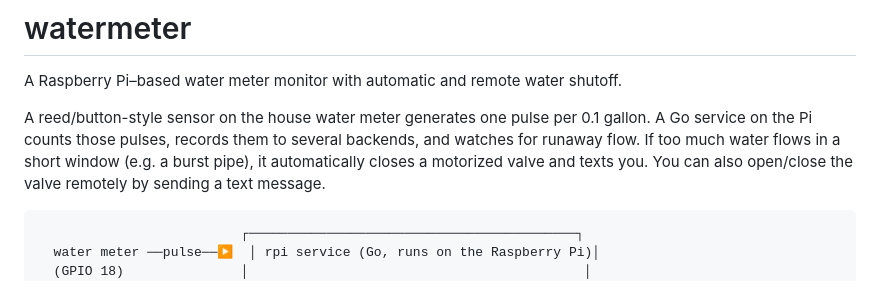
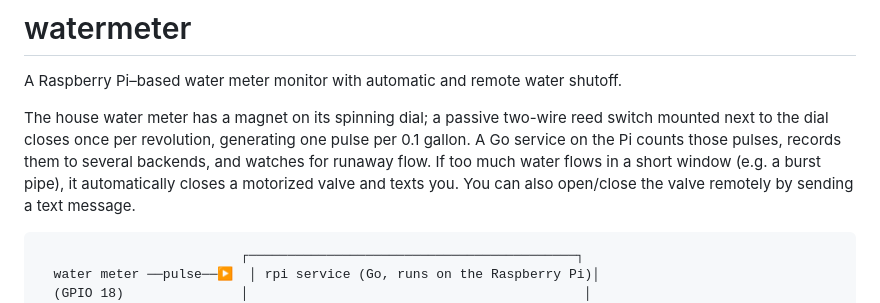
Before and after one commit to anthonywittig/watermeter, a Markdown page: README.md, the part around the change. Rendered like a GitHub page.

Commit message:
docs: describe the meter sensor as a passive reed switch
The meter has a magnet on the spinning dial and a two-wire reed switch
(no power) that closes once per 0.1 gallon. Replace the vague
"reed/button-style sensor" hedge with what it actually is.

Co-Authored-By: Claude Opus 4.8 <noreply@anthropic.com>

```diff
--- a/README.md
+++ b/README.md
@@ -2,9 +2,10 @@
 
 A Raspberry Pi–based water meter monitor with automatic and remote water shutoff.
 
-A reed/button-style sensor on the house water meter generates one pulse per
-0.1 gallon. A Go service on the Pi counts those pulses, records them to several
-backends, and watches for runaway flow. If too much water flows in a short
+The house water meter has a magnet on its spinning dial; a passive two-wire reed
+switch mounted next to the dial closes once per revolution, generating one pulse
+per 0.1 gallon. A Go service on the Pi counts those pulses, records them to
+several backends, and watches for runaway flow. If too much water flows in a short
 window (e.g. a burst pipe), it automatically closes a motorized valve and texts
 you. You can also open/close the valve remotely by sending a text message.
 
```
